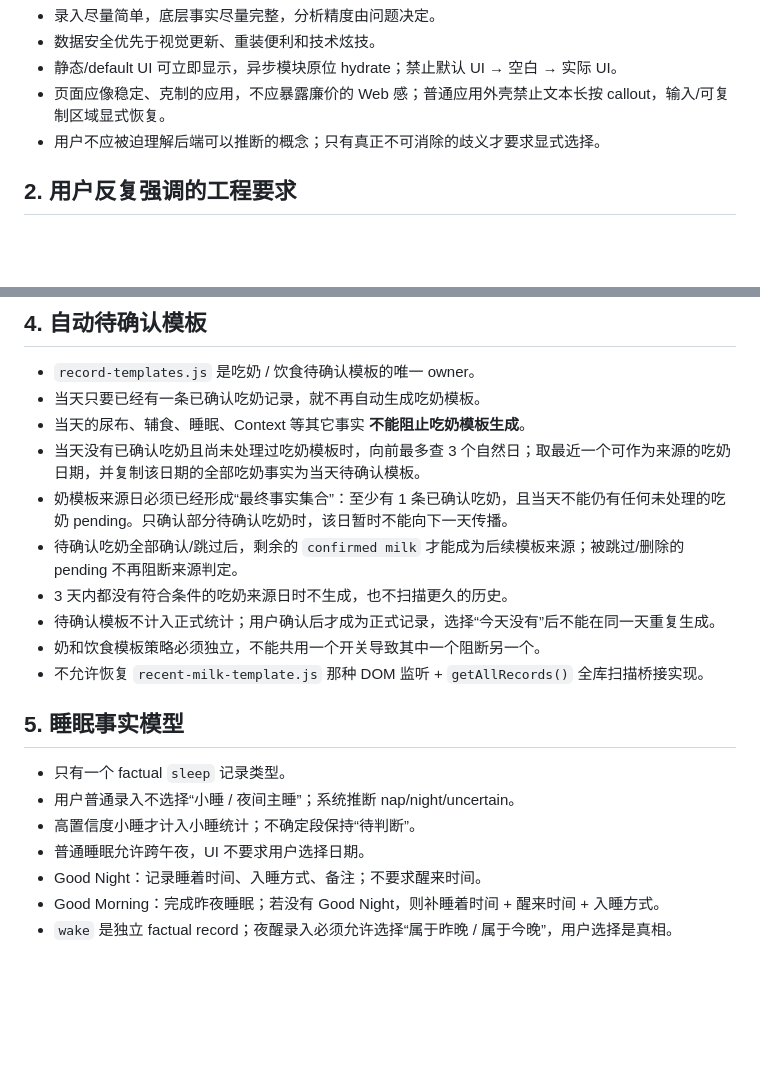
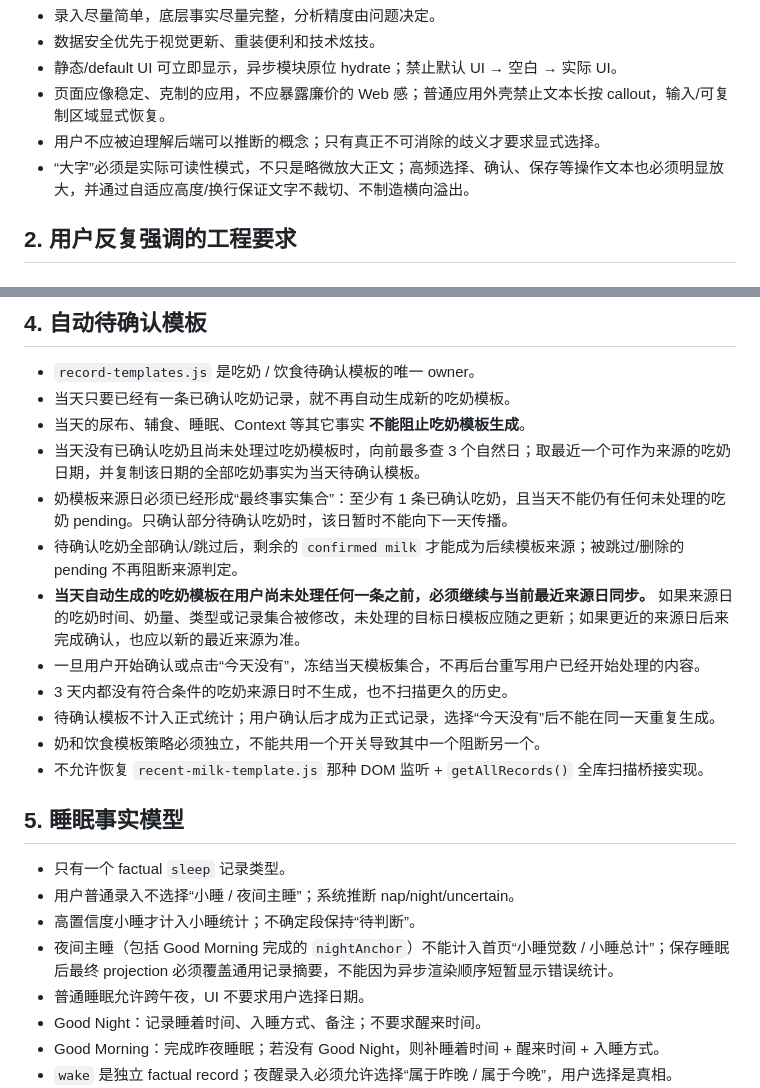
Before and after one commit to thunderpunch/baby-growth-pwa, a Markdown page: AGENTS.md, 2 parts joined by grey strips. Rendered like a GitHub page; blank space fills up the shorter version.

Commit message:
Document template sync and large-text rules

```diff
--- a/AGENTS.md
+++ b/AGENTS.md
@@ -13,6 +13,7 @@
 - 静态/default UI 可立即显示，异步模块原位 hydrate；禁止默认 UI → 空白 → 实际 UI。
 - 页面应像稳定、克制的应用，不应暴露廉价的 Web 感；普通应用外壳禁止文本长按 callout，输入/可复制区域显式恢复。
 - 用户不应被迫理解后端可以推断的概念；只有真正不可消除的歧义才要求显式选择。
+- “大字”必须是实际可读性模式，不只是略微放大正文；高频选择、确认、保存等操作文本也必须明显放大，并通过自适应高度/换行保证文字不裁切、不制造横向溢出。
 
 ## 2. 用户反复强调的工程要求
 
@@ -77,11 +78,13 @@
 ## 4. 自动待确认模板
 
 - `record-templates.js` 是吃奶 / 饮食待确认模板的唯一 owner。
-- 当天只要已经有一条已确认吃奶记录，就不再自动生成吃奶模板。
+- 当天只要已经有一条已确认吃奶记录，就不再自动生成新的吃奶模板。
 - 当天的尿布、辅食、睡眠、Context 等其它事实 **不能阻止吃奶模板生成**。
 - 当天没有已确认吃奶且尚未处理过吃奶模板时，向前最多查 3 个自然日；取最近一个可作为来源的吃奶日期，并复制该日期的全部吃奶事实为当天待确认模板。
 - 奶模板来源日必须已经形成“最终事实集合”：至少有 1 条已确认吃奶，且当天不能仍有任何未处理的吃奶 pending。只确认部分待确认吃奶时，该日暂时不能向下一天传播。
 - 待确认吃奶全部确认/跳过后，剩余的 `confirmed milk` 才能成为后续模板来源；被跳过/删除的 pending 不再阻断来源判定。
+- **当天自动生成的吃奶模板在用户尚未处理任何一条之前，必须继续与当前最近来源日同步。** 如果来源日的吃奶时间、奶量、类型或记录集合被修改，未处理的目标日模板应随之更新；如果更近的来源日后来完成确认，也应以新的最近来源为准。
+- 一旦用户开始确认或点击“今天没有”，冻结当天模板集合，不再后台重写用户已经开始处理的内容。
 - 3 天内都没有符合条件的吃奶来源日时不生成，也不扫描更久的历史。
 - 待确认模板不计入正式统计；用户确认后才成为正式记录，选择“今天没有”后不能在同一天重复生成。
 - 奶和饮食模板策略必须独立，不能共用一个开关导致其中一个阻断另一个。
@@ -92,6 +95,7 @@
 - 只有一个 factual `sleep` 记录类型。
 - 用户普通录入不选择“小睡 / 夜间主睡”；系统推断 nap/night/uncertain。
 - 高置信度小睡才计入小睡统计；不确定段保持“待判断”。
+- 夜间主睡（包括 Good Morning 完成的 `nightAnchor`）不能计入首页“小睡觉数 / 小睡总计”；保存睡眠后最终 projection 必须覆盖通用记录摘要，不能因为异步渲染顺序短暂显示错误统计。
 - 普通睡眠允许跨午夜，UI 不要求用户选择日期。
 - Good Night：记录睡着时间、入睡方式、备注；不要求醒来时间。
 - Good Morning：完成昨夜睡眠；若没有 Good Night，则补睡着时间 + 醒来时间 + 入睡方式。
```
